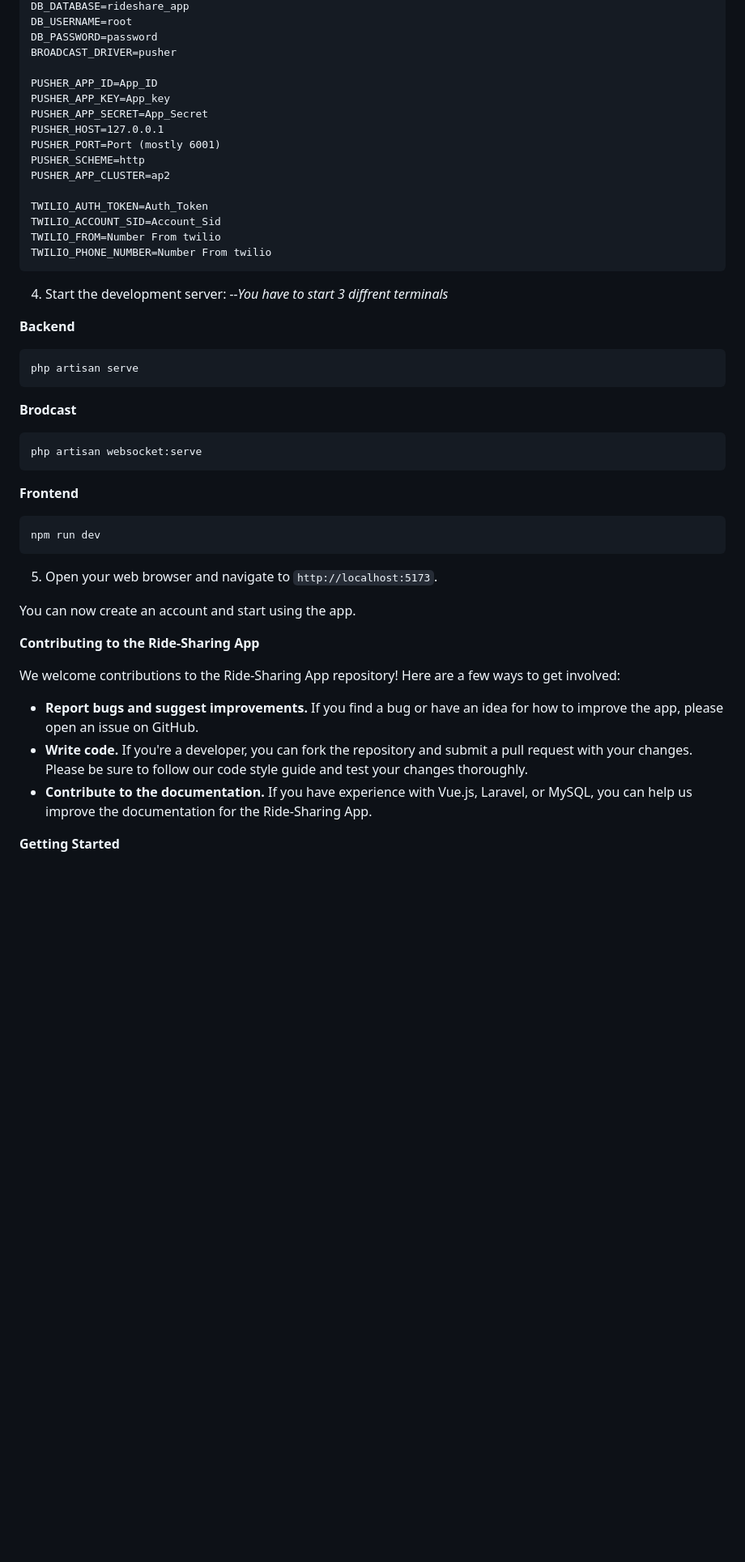
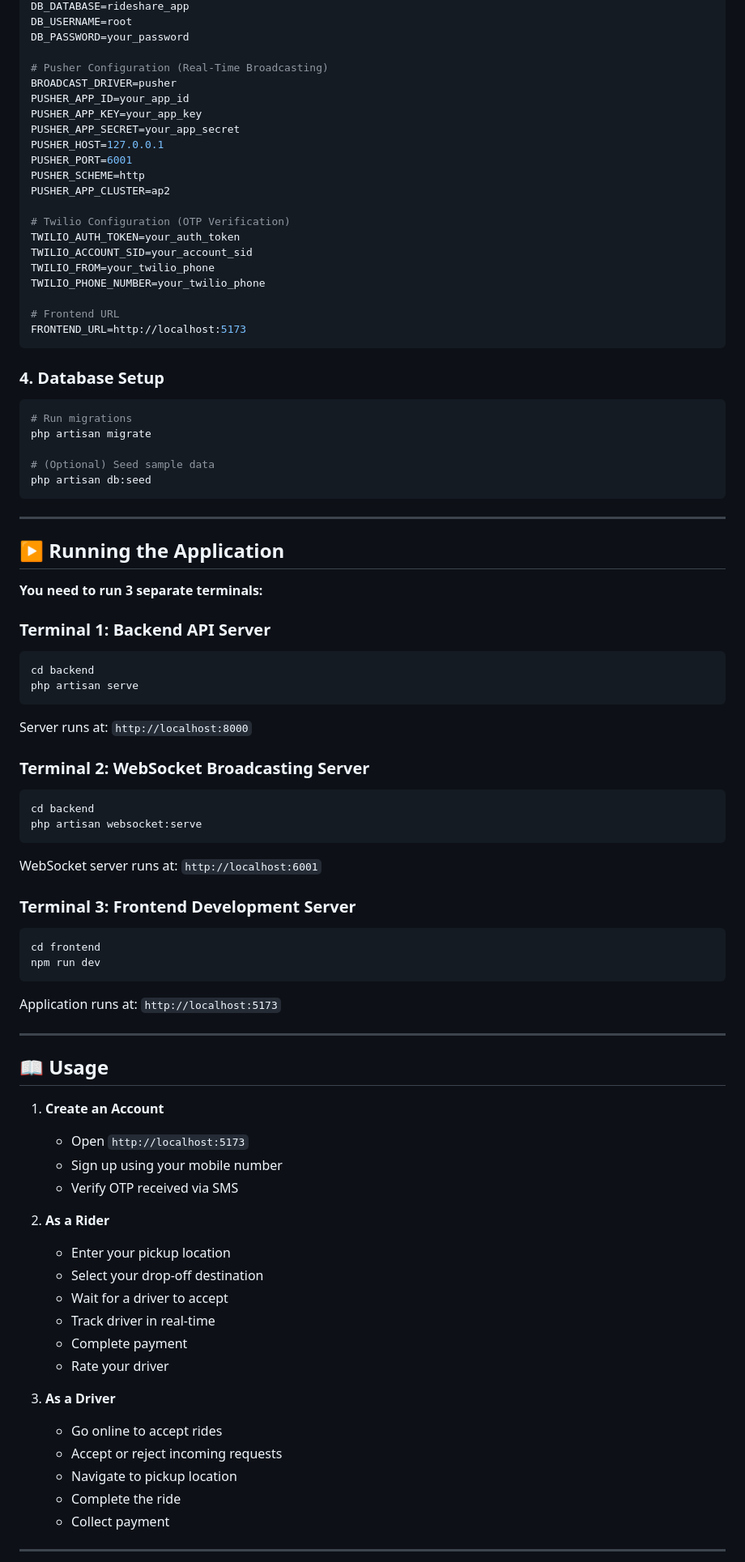
Before and after one commit to SumanMCAMR/Ride-Sharing-App-Vue3-Laravel, a Markdown page: README.md, the part around one of its changes. Shown at 81% size. Drawn GitHub-style; blank space fills up the shorter version.

Commit message:
Update README with comprehensive project details, tech stack, and features

````diff
--- a/README.md
+++ b/README.md
@@ -41,49 +149,87 @@ DB_HOST=localhost
 DB_DATABASE=rideshare_app
 DB_USERNAME=root
-DB_PASSWORD=password
+DB_PASSWORD=your_password
+
+# Pusher Configuration (Real-Time Broadcasting)
 BROADCAST_DRIVER=pusher
-
-PUSHER_APP_ID=App_ID
-PUSHER_APP_KEY=App_key
-PUSHER_APP_SECRET=App_Secret
+PUSHER_APP_ID=your_app_id
+PUSHER_APP_KEY=your_app_key
+PUSHER_APP_SECRET=your_app_secret
 PUSHER_HOST=127.0.0.1
-PUSHER_PORT=Port (mostly 6001)
+PUSHER_PORT=6001
 PUSHER_SCHEME=http
 PUSHER_APP_CLUSTER=ap2
 
-TWILIO_AUTH_TOKEN=Auth_Token
-TWILIO_ACCOUNT_SID=Account_Sid
-TWILIO_FROM=Number From twilio
-TWILIO_PHONE_NUMBER=Number From twilio
+# Twilio Configuration (OTP Verification)
+TWILIO_AUTH_TOKEN=your_auth_token
+TWILIO_ACCOUNT_SID=your_account_sid
+TWILIO_FROM=your_twilio_phone
+TWILIO_PHONE_NUMBER=your_twilio_phone
+
+# Frontend URL
+FRONTEND_URL=http://localhost:5173
 ```
 
-4. Start the development server:
-_--You have to start 3 diffrent terminals_
+### 4. Database Setup
 
-**Backend**
+```bash
+# Run migrations
+php artisan migrate
+
+# (Optional) Seed sample data
+php artisan db:seed
 ```
+
+---
+
+## ▶️ Running the Application
+
+**You need to run 3 separate terminals:**
+
+### Terminal 1: Backend API Server
+```bash
+cd backend
 php artisan serve
 ```
-**Brodcast**
-```
+Server runs at: `http://localhost:8000`
+
+### Terminal 2: WebSocket Broadcasting Server
+```bash
+cd backend
 php artisan websocket:serve
 ```
-**Frontend**
-```
+WebSocket server runs at: `http://localhost:6001`
+
+### Terminal 3: Frontend Development Server
+```bash
+cd frontend
 npm run dev
 ```
+Application runs at: `http://localhost:5173`
 
-5. Open your web browser and navigate to `http://localhost:5173`.
+---
 
-You can now create an account and start using the app.
+## 📖 Usage
 
-**Contributing to the Ride-Sharing App**
+1. **Create an Account**
+   - Open `http://localhost:5173`
+   - Sign up using your mobile number
+   - Verify OTP received via SMS
 
-We welcome contributions to the Ride-Sharing App repository! Here are a few ways to get involved:
+2. **As a Rider**
+   - Enter your pickup location
+   - Select your drop-off destination
+   - Wait for a driver to accept
+   - Track driver in real-time
+   - Complete payment
+   - Rate your driver
 
-* **Report bugs and suggest improvements.** If you find a bug or have an idea for how to improve the app, please open an issue on GitHub.
-* **Write code.** If you're a developer, you can fork the repository and submit a pull request with your changes. Please be sure to follow our code style guide and test your changes thoroughly.
-* **Contribute to the documentation.** If you have experience with Vue.js, Laravel, or MySQL, you can help us improve the documentation for the Ride-Sharing App.
+3. **As a Driver**
+   - Go online to accept rides
+   - Accept or reject incoming requests
+   - Navigate to pickup location
+   - Complete the ride
+   - Collect payment
 
-**Getting Started**
+---
 
````
Also changed, not shown: other parts of README.md (+237 -32 lines).
